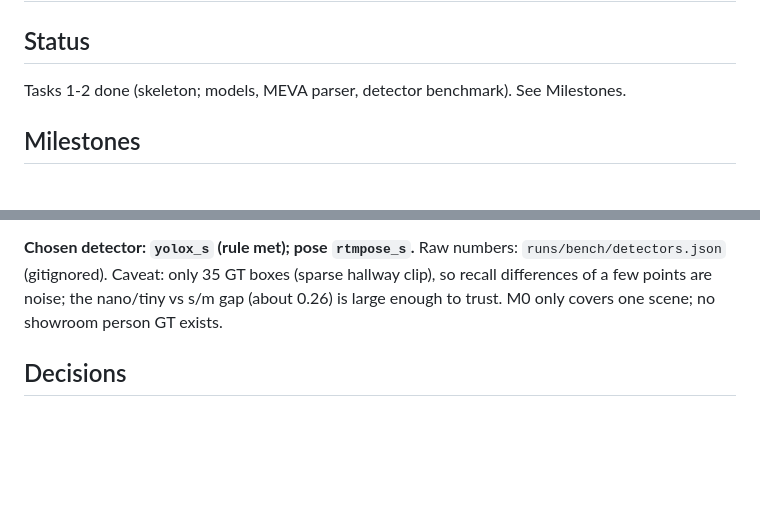
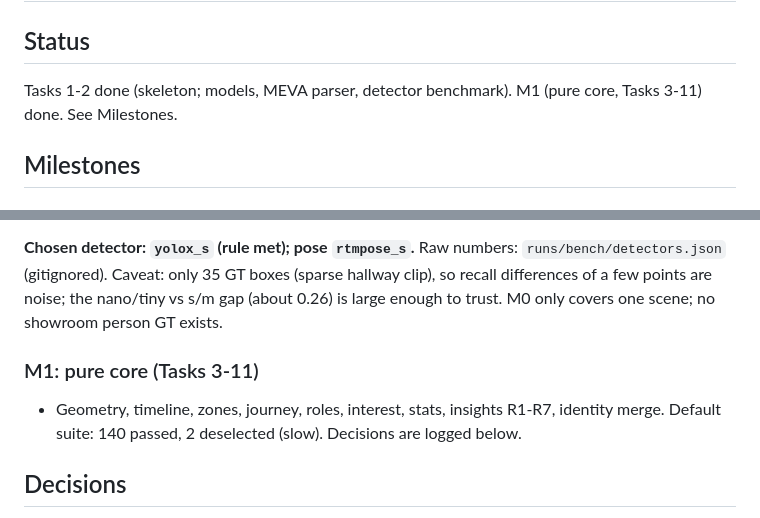
Before and after one commit to umaraliyev0101/CV_Hakathon_WIUT, a Markdown page: PROGRESS.md, 2 parts joined by grey strips. GitHub-like rendering; blank space fills up the shorter version.

Commit message:
M1: close milestone in PROGRESS.md
Co-Authored-By: Claude Opus 5.5 (1M context) <noreply@anthropic.com>

```diff
--- a/PROGRESS.md
+++ b/PROGRESS.md
@@ -2,7 +2,7 @@
 
 ## Status
 
-Tasks 1-2 done (skeleton; models, MEVA parser, detector benchmark). See Milestones.
+Tasks 1-2 done (skeleton; models, MEVA parser, detector benchmark). M1 (pure core, Tasks 3-11) done. See Milestones.
 
 ## Milestones
 
@@ -29,6 +29,9 @@ Rule: Fastest detector whose person recall (IoU>=0.5, GT height>=20px) is within
 
 **Chosen detector: `yolox_s` (rule met); pose `rtmpose_s`.** Raw numbers: `runs/bench/detectors.json` (gitignored). Caveat: only 35 GT boxes (sparse hallway clip), so recall differences of a few points are noise; the nano/tiny vs s/m gap (about 0.26) is large enough to trust. M0 only covers one scene; no showroom person GT exists.
 
+### M1: pure core (Tasks 3-11)
+- Geometry, timeline, zones, journey, roles, interest, stats, insights R1-R7, identity merge. Default suite: 140 passed, 2 deselected (slow). Decisions are logged below.
+
 ## Decisions
 
 - 2026-10-11: Pre-flight was not run by the owner; the agent created the repo, copied the spec/CLAUDE.md/prompt; `data/stock/` and `data/synthetic/share/` are empty.
```
